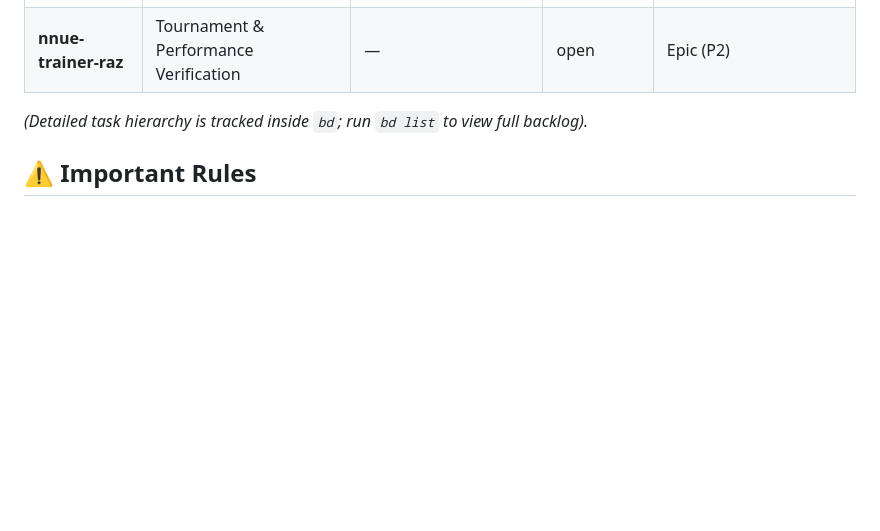
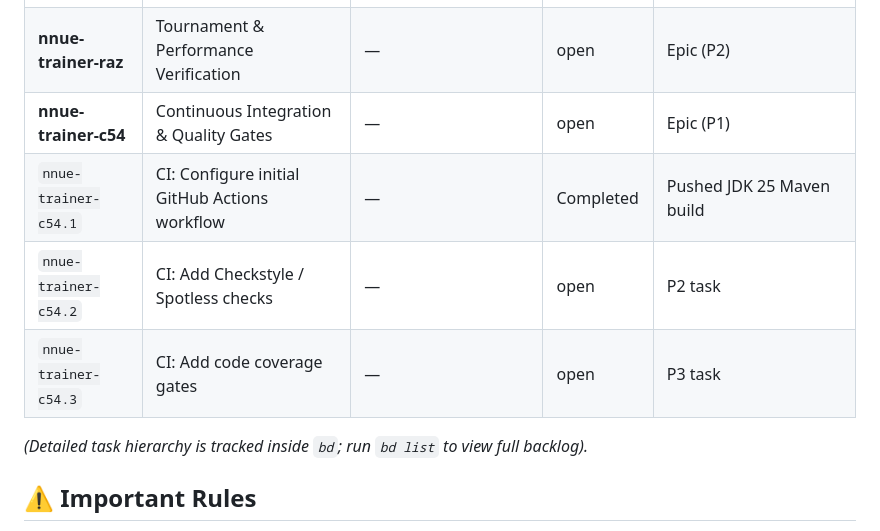
Before and after one commit to korjavin/nnue-trainer, a Markdown page: GEMINI.md, the part around the change. Drawn GitHub-style; blank space fills up the shorter version.

Commit message:
chore: add CI Epic to GEMINI.md status table

```diff
--- a/GEMINI.md
+++ b/GEMINI.md
@@ -38,6 +38,10 @@ This file preserves conversation context and orchestrator state across sessions.
 | **nnue-trainer-2mt** | Alpha-Beta Search Engine | — | open | Epic (P2) |
 | **nnue-trainer-ntd** | Training Pipeline | — | open | Epic (P2) |
 | **nnue-trainer-raz** | Tournament & Performance Verification | — | open | Epic (P2) |
+| **nnue-trainer-c54** | Continuous Integration & Quality Gates | — | open | Epic (P1) |
+| `nnue-trainer-c54.1` | CI: Configure initial GitHub Actions workflow | — | Completed | Pushed JDK 25 Maven build |
+| `nnue-trainer-c54.2` | CI: Add Checkstyle / Spotless checks | — | open | P2 task |
+| `nnue-trainer-c54.3` | CI: Add code coverage gates | — | open | P3 task |
 
 *(Detailed task hierarchy is tracked inside `bd`; run `bd list` to view full backlog).*
 
```
